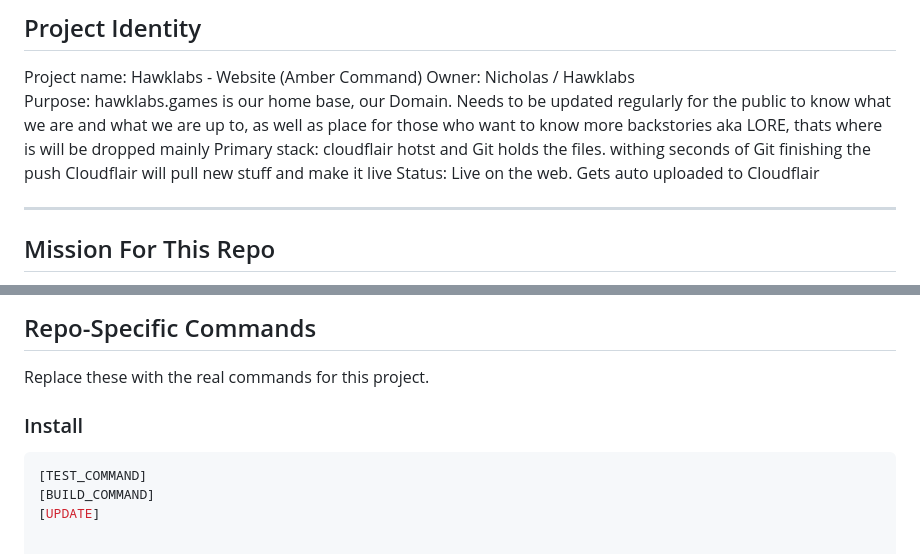
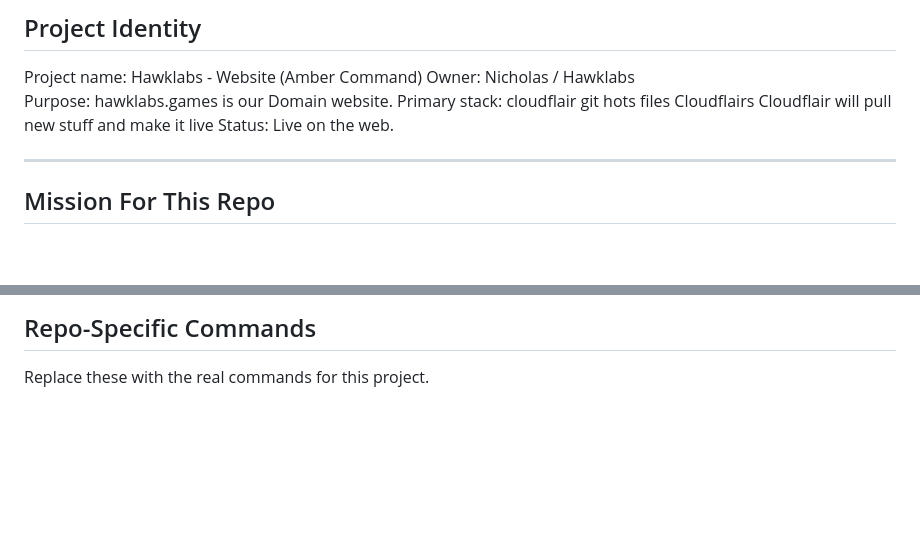
Before and after one commit to Hawkszar/Hawklabs_under_constuction, a Markdown page: AGENTS.md, 2 parts joined by grey strips. GitHub-like rendering; blank space fills up the shorter version.

Commit message:
Revise AGENTS.md for clarity and updates
Updated project identity details and removed placeholder commands.

````diff
--- a/AGENTS.md
+++ b/AGENTS.md
@@ -3,10 +3,9 @@
 ## Project Identity
 Project name: Hawklabs - Website (Amber Command)
 Owner: Nicholas / Hawklabs
-Purpose: hawklabs.games is our home base, our Domain. Needs to be updated regularly for the public to know what we are and what we are up to, as well as place for those
-who want to know more backstories aka LORE, thats where is will be dropped mainly
-Primary stack: cloudflair hotst and Git holds the files. withing seconds of Git finishing the push Cloudflair will pull new stuff and make it live
-Status: Live on the web. Gets auto uploaded to Cloudflair
+Purpose: hawklabs.games is our Domain website.
+Primary stack: cloudflair git hots files Cloudflairs Cloudflair will pull new stuff and make it live
+Status: Live on the web.
 
 ---
 
@@ -151,9 +150,3 @@ When communicating:
 
 ## Repo-Specific Commands
 Replace these with the real commands for this project.
-
-### Install
-```bash
-[TEST_COMMAND]
-[BUILD_COMMAND]
-[UPDATE]
````
